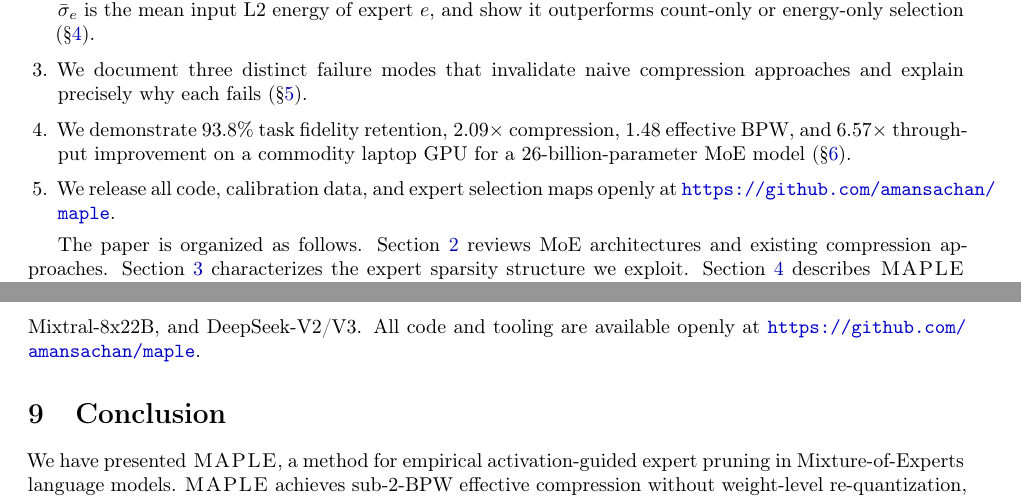
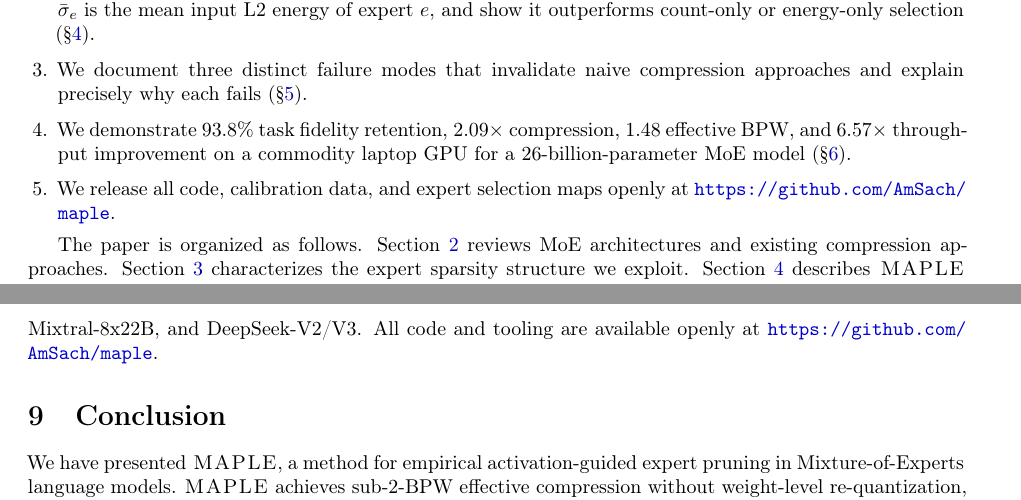
Before and after one commit to AmSach/maple, a LaTeX paper (paper/main.tex): two parts of pages 2 and 7 of 9, joined at a grey line, cut so that both start at the same text. Compiled offline with pdfLaTeX.

Commit message:
fix(links): update GitHub repository URL to AmSach/maple

```diff
--- a/paper/main.tex
+++ b/paper/main.tex
@@ -121,7 +121,7 @@ This paper makes the following contributions:
   \item We define the \MAPLE{} expert scoring function $s_e = c_e \cdot \sqrt{\bar{\sigma}_e}$, where $c_e$ is the empirical call count and $\bar{\sigma}_e$ is the mean input L2 energy of expert $e$, and show it outperforms count-only or energy-only selection (\S\ref{sec:method}).
   \item We document three distinct failure modes that invalidate naive compression approaches and explain precisely why each fails (\S\ref{sec:failures}).
   \item We demonstrate 93.8\% task fidelity retention, 2.09$\times$ compression, 1.48 effective~BPW, and 6.57$\times$ throughput improvement on a commodity laptop GPU for a 26-billion-parameter MoE model (\S\ref{sec:experiments}).
-  \item We release all code, calibration data, and expert selection maps openly at \url{https://github.com/amansachan/maple}.
+  \item We release all code, calibration data, and expert selection maps openly at \url{https://github.com/AmSach/maple}.
 \end{enumerate}
 
 The paper is organized as follows. Section~\ref{sec:background} reviews MoE architectures and existing compression approaches. Section~\ref{sec:insight} characterizes the expert sparsity structure we exploit. Section~\ref{sec:method} describes \MAPLE{} in full algorithmic detail. Section~\ref{sec:failures} documents the three failure modes. Section~\ref{sec:experiments} presents quantitative evaluation. Section~\ref{sec:limitations} discusses limitations honestly. Section~\ref{sec:generality} addresses generalizability. Section~\ref{sec:related} situates our work in context. Section~\ref{sec:conclusion} concludes.
@@ -347,7 +347,7 @@ We discuss limitations candidly.
 \label{sec:generality}
 % ============================================================
 
-\MAPLE{} targets fine-grained MoE architectures where expert weight tensors are stored in an axis-0 stacked layout (i.e., \texttt{ffn\_down\_exps.weight} shape $[E, d_\text{ff}, d]$). This layout is standard in Gemma~4, Mixtral, and DeepSeek variants in GGUF format. Beyond Gemma~4, the technique applies directly to Mixtral-8x7B, Mixtral-8x22B, and DeepSeek-V2/V3. All code and tooling are available openly at \url{https://github.com/amansachan/maple}.
+\MAPLE{} targets fine-grained MoE architectures where expert weight tensors are stored in an axis-0 stacked layout (i.e., \texttt{ffn\_down\_exps.weight} shape $[E, d_\text{ff}, d]$). This layout is standard in Gemma~4, Mixtral, and DeepSeek variants in GGUF format. Beyond Gemma~4, the technique applies directly to Mixtral-8x7B, Mixtral-8x22B, and DeepSeek-V2/V3. All code and tooling are available openly at \url{https://github.com/AmSach/maple}.
 
 % ============================================================
 \section{Conclusion}
```
Also changed, not shown: paper/main_ieee.tex (+1 -1 lines), paper/main.pdf, paper/main_ieee.pdf.
